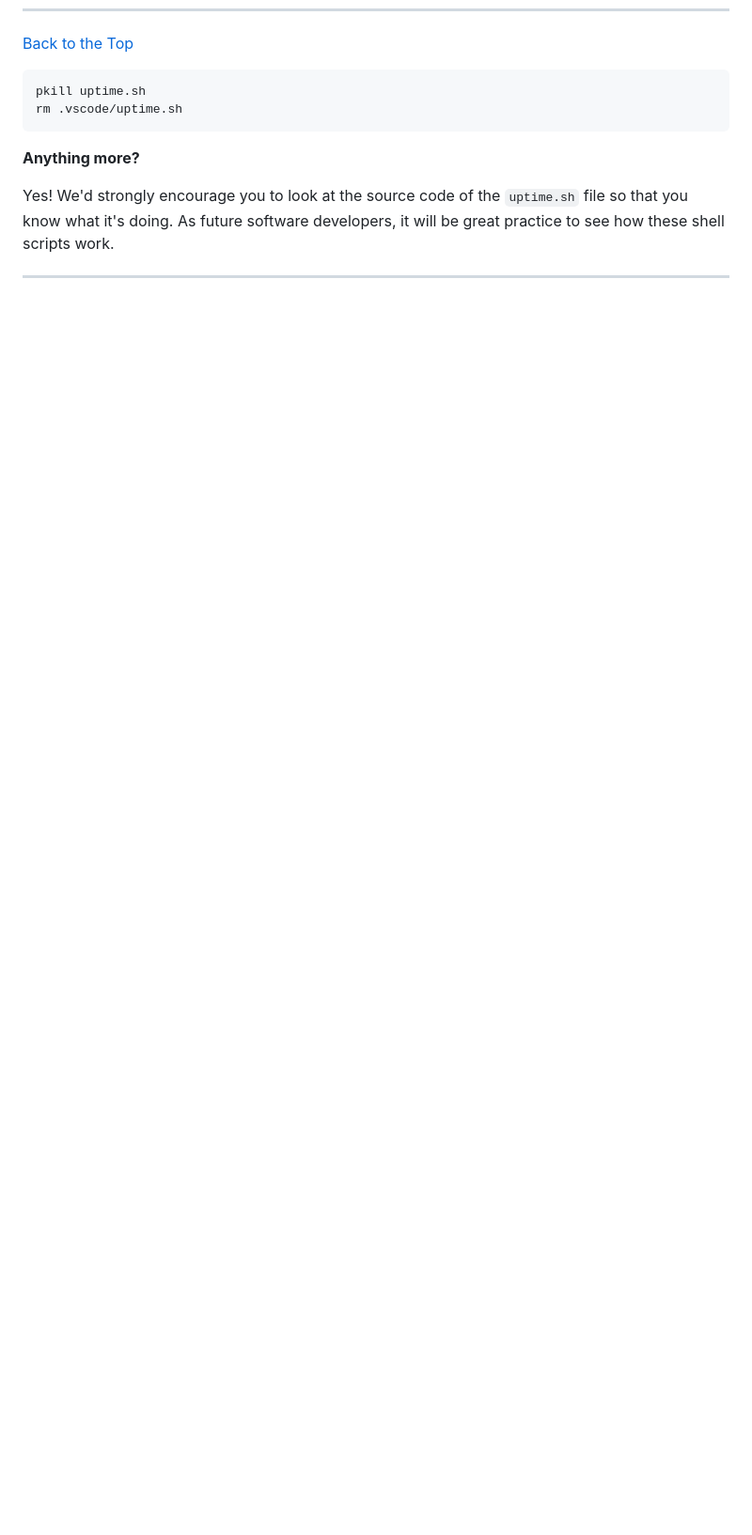
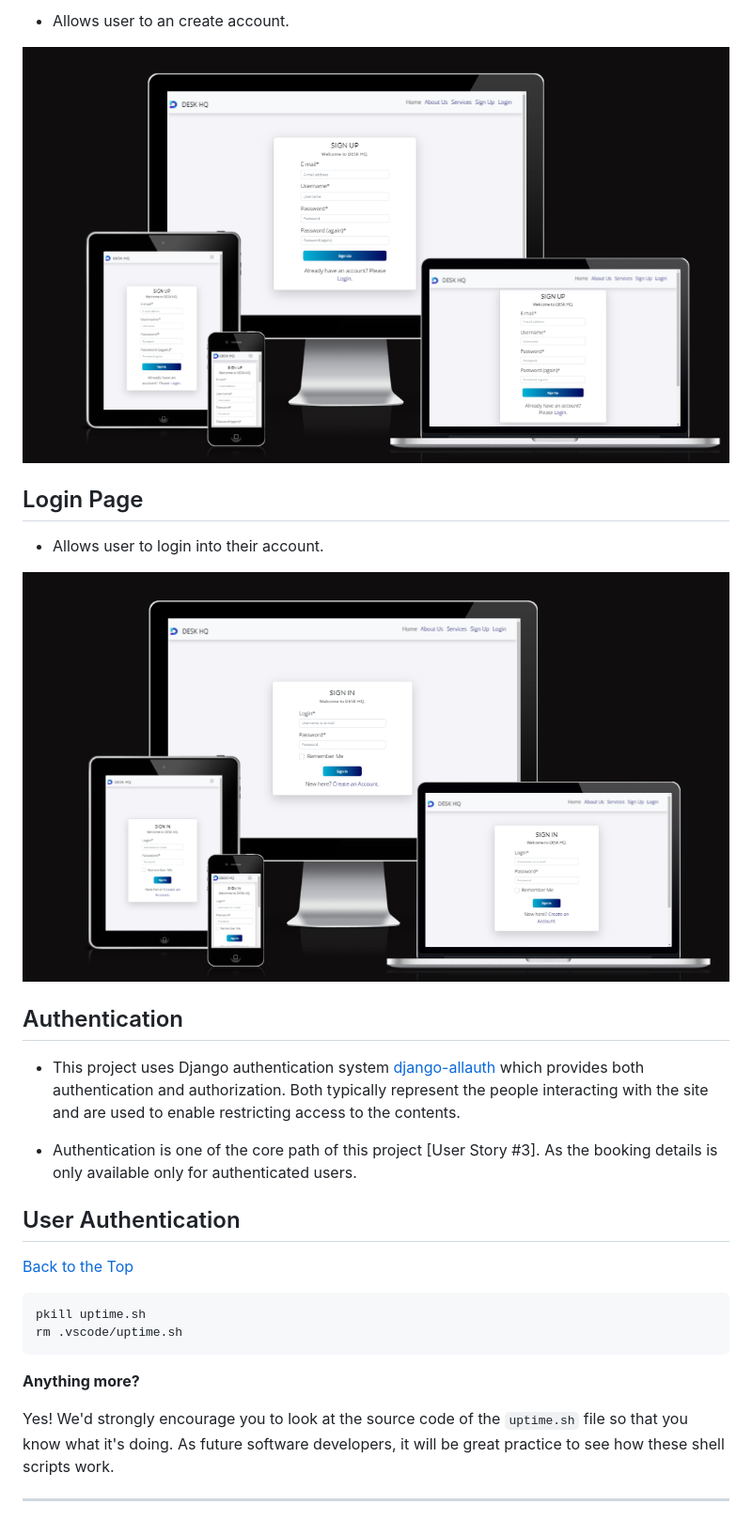
Before and after one commit to Shida18719/desk-hq, a Markdown page: README.md, the part around the change printed below. Shown: that part at 94% size. Drawn GitHub-style; blank space fills up the shorter version.

Commit message:
docs: Add services, signup and login page contents to README

```diff
--- a/README.md
+++ b/README.md
@@ -285,4 +295,21 @@ The website is comprised of 10 pages which are extended from a base template.
 
+* Allows user to an create account.
+
+![](./READMEimages/sign-up-page.png)
+
+## Login Page
+
+* Allows user to login into their account.
+
+![](./READMEimages/sign-in.png)
+
+## Authentication
+
+* This project uses Django authentication system [django-allauth](https://docs.djangoproject.com/en/3.2/topics/auth/default/#) which provides both authentication and authorization. Both typically represent the people interacting with the site and are used to enable  restricting access to the contents.
+
+* Authentication is one of the core path of this project [User Story #3]. As the booking details is only available only for authenticated users.
+
+## User Authentication
 
 [Back to the Top](#welcome-to-desk-hq-project-4)
 
```
Also changed, not shown: other parts of README.md (+10 -0 lines).
